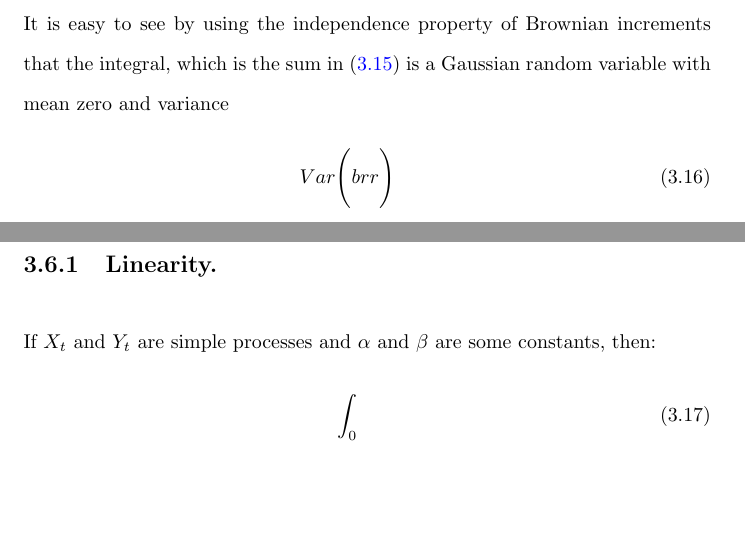
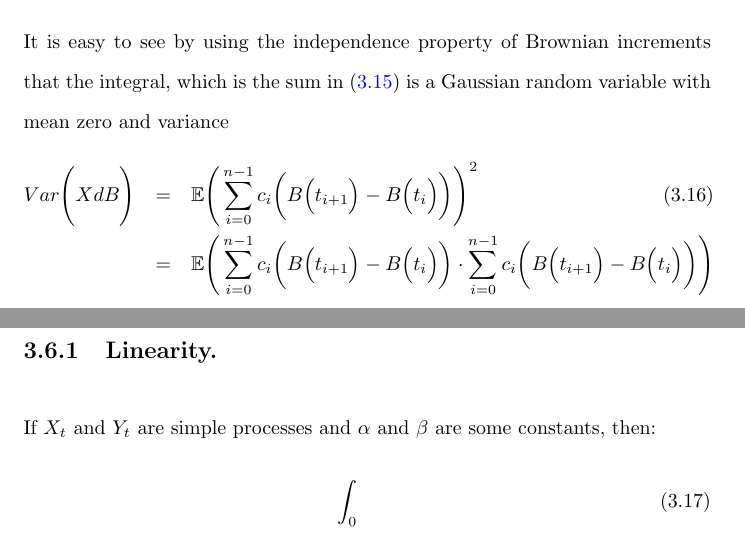
Before and after one commit to PeterBergmann73/MyPapers, a LaTeX document (StochasticCalculus/stochastic_calculus.tex, which reads StochasticCalculus/general/itocalculus.tex): two parts of pages 15 and 16 of 44, joined at a grey line, cut so that both start at the same text, the shorter picture padded with empty space. Compiled offline with pdfLaTeX.

Commit message:
Further work on Stochastic Calculus

```diff
--- a/StochasticCalculus/general/itocalculus.tex
+++ b/StochasticCalculus/general/itocalculus.tex
@@ -83,7 +83,9 @@ The Ito integral is defined as a sum
 \end{eqnarray}
 It is easy to see by using the independence property of Brownian increments that the integral, which is the sum in (\ref{Eq:ItoIntegral2}) is a Gaussian random variable with mean zero and variance
 \begin{eqnarray}
-	Var\Bigg(brr\Bigg)
+	Var\Bigg(XdB\Bigg) &=& \mathbb{E}\Bigg(\sum_{i = 0}^{n - 1}c_{i}\bigg(B\Big(t_{i + 1}\Big) - B\Big(t_{i}\Big)\bigg)\Bigg)^{2}\\
+	\nonumber
+	&=& \mathbb{E}\Bigg(\sum_{i = 0}^{n - 1}c_{i}\bigg(B\Big(t_{i + 1}\Big) - B\Big(t_{i}\Big)\bigg) \cdot \sum_{i = 0}^{n - 1}c_{i}\bigg(B\Big(t_{i + 1}\Big) - B\Big(t_{i}\Big)\bigg)\Bigg)
 \end{eqnarray}
 
 
```
Also changed, not shown: StochasticCalculus/stochastic_calculus.pdf.
